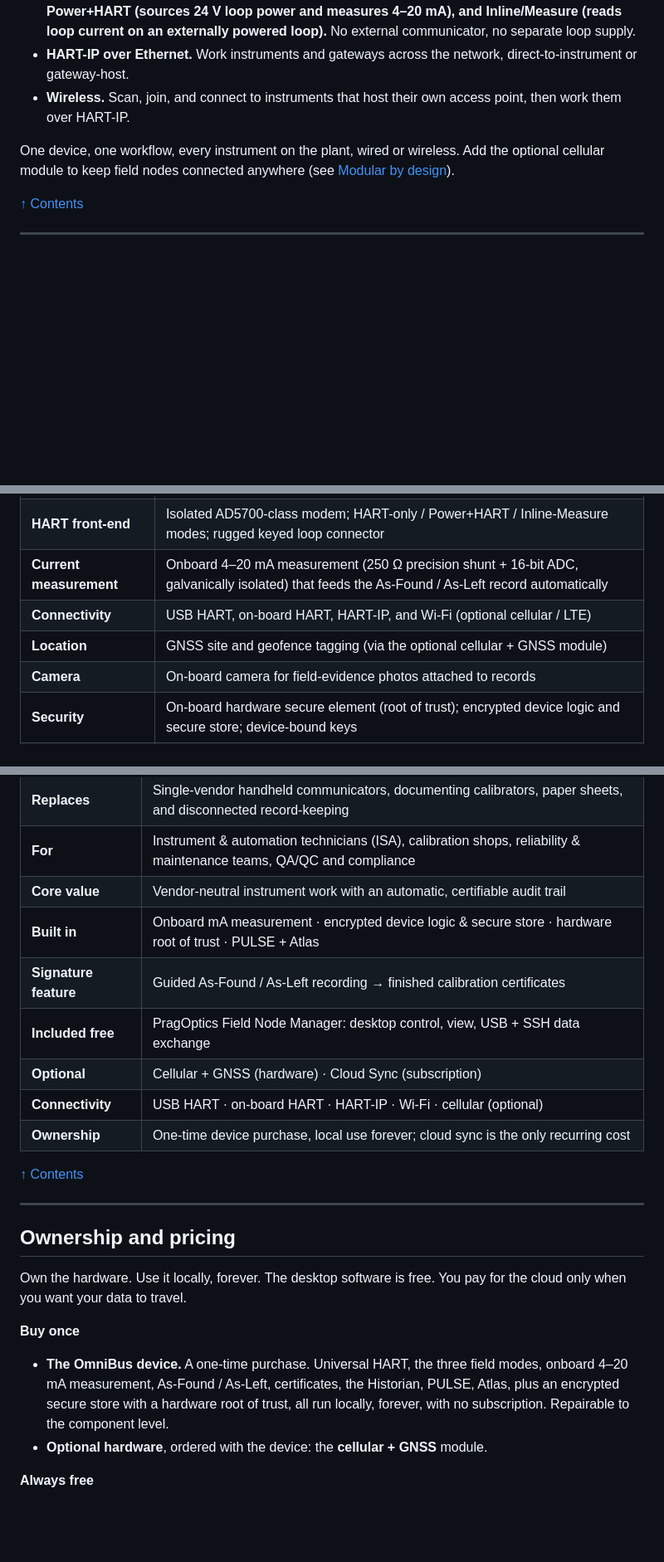
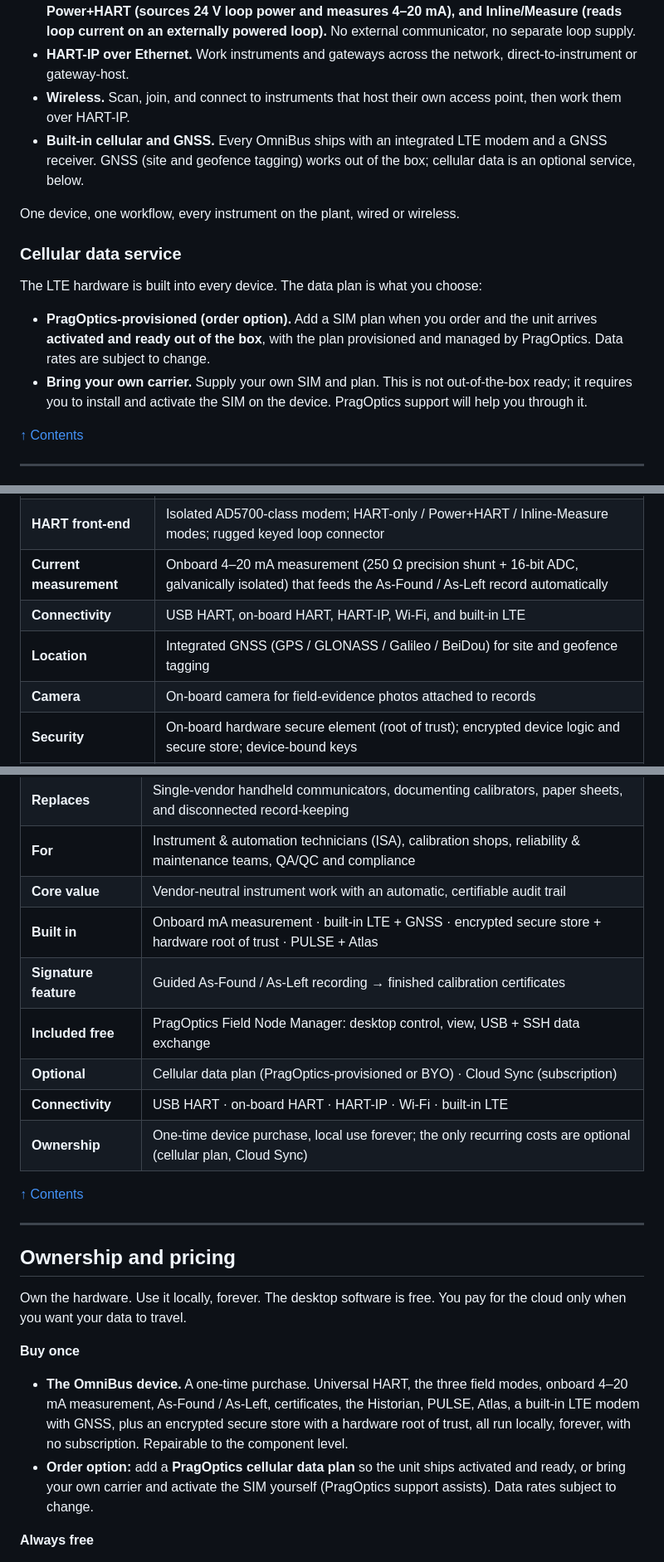
Before and after one commit to PragOptics/PragOptics, a Markdown page: docs/OmniBus-Brochure.md, 3 parts joined by grey strips. Shown at 83% size. Rendered like a GitHub page; blank space fills up the shorter version.

Commit message:
docs(brochure): cellular hardware is standard; SIM data plan is the option (PragOptics-provisioned or BYO)

```diff
--- a/docs/OmniBus-Brochure.md
+++ b/docs/OmniBus-Brochure.md
@@ -444,8 +444,16 @@ OmniBus is a **universal data concentrator**: every transport feeds the same aud
 - **On-board HART modem.** A built-in, isolated front-end with three modes: **HART-only (listen), Power+HART (sources 24 V loop power and measures 4–20 mA), and Inline/Measure (reads loop current on an externally powered loop).** No external communicator, no separate loop supply.
 - **HART-IP over Ethernet.** Work instruments and gateways across the network, direct-to-instrument or gateway-host.
 - **Wireless.** Scan, join, and connect to instruments that host their own access point, then work them over HART-IP.
+- **Built-in cellular and GNSS.** Every OmniBus ships with an integrated LTE modem and a GNSS receiver. GNSS (site and geofence tagging) works out of the box; cellular data is an optional service, below.
 
-One device, one workflow, every instrument on the plant, wired or wireless. Add the optional cellular module to keep field nodes connected anywhere (see [Modular by design](#modular-by-design)).
+One device, one workflow, every instrument on the plant, wired or wireless.
+
+### Cellular data service
+
+The LTE hardware is built into every device. The data plan is what you choose:
+
+- **PragOptics-provisioned (order option).** Add a SIM plan when you order and the unit arrives **activated and ready out of the box**, with the plan provisioned and managed by PragOptics. Data rates are subject to change.
+- **Bring your own carrier.** Supply your own SIM and plan. This is not out-of-the-box ready; it requires you to install and activate the SIM on the device. PragOptics support will help you through it.
 
 [↑ Contents](#contents)
 
@@ -460,8 +468,8 @@ One device, one workflow, every instrument on the plant, wired or wireless. Add
 | **Power** | High-capacity Li-ion UPS with real-time clock and fuel gauge; all-day field power and graceful shutdown |
 | **HART front-end** | Isolated AD5700-class modem; HART-only / Power+HART / Inline-Measure modes; rugged keyed loop connector |
 | **Current measurement** | Onboard 4–20 mA measurement (250 Ω precision shunt + 16-bit ADC, galvanically isolated) that feeds the As-Found / As-Left record automatically |
-| **Connectivity** | USB HART, on-board HART, HART-IP, and Wi-Fi (optional cellular / LTE) |
-| **Location** | GNSS site and geofence tagging (via the optional cellular + GNSS module) |
+| **Connectivity** | USB HART, on-board HART, HART-IP, Wi-Fi, and built-in LTE |
+| **Location** | Integrated GNSS (GPS / GLONASS / Galileo / BeiDou) for site and geofence tagging |
 | **Camera** | On-board camera for field-evidence photos attached to records |
 | **Security** | On-board hardware secure element (root of trust); encrypted device logic and secure store; device-bound keys |
 | **Input** | Touchscreen plus single hardware button with tap / double-tap / long-press gestures |
@@ -611,12 +620,12 @@ The market gives you three ways to work a HART loop today: a single-vendor handh
 | **Replaces** | Single-vendor handheld communicators, documenting calibrators, paper sheets, and disconnected record-keeping |
 | **For** | Instrument & automation technicians (ISA), calibration shops, reliability & maintenance teams, QA/QC and compliance |
 | **Core value** | Vendor-neutral instrument work with an automatic, certifiable audit trail |
-| **Built in** | Onboard mA measurement · encrypted device logic & secure store · hardware root of trust · PULSE + Atlas |
+| **Built in** | Onboard mA measurement · built-in LTE + GNSS · encrypted secure store + hardware root of trust · PULSE + Atlas |
 | **Signature feature** | Guided As-Found / As-Left recording → finished calibration certificates |
 | **Included free** | PragOptics Field Node Manager: desktop control, view, USB + SSH data exchange |
-| **Optional** | Cellular + GNSS (hardware) · Cloud Sync (subscription) |
-| **Connectivity** | USB HART · on-board HART · HART-IP · Wi-Fi · cellular (optional) |
-| **Ownership** | One-time device purchase, local use forever; cloud sync is the only recurring cost |
+| **Optional** | Cellular data plan (PragOptics-provisioned or BYO) · Cloud Sync (subscription) |
+| **Connectivity** | USB HART · on-board HART · HART-IP · Wi-Fi · built-in LTE |
+| **Ownership** | One-time device purchase, local use forever; the only recurring costs are optional (cellular plan, Cloud Sync) |
 
 [↑ Contents](#contents)
 
@@ -627,8 +636,8 @@ The market gives you three ways to work a HART loop today: a single-vendor handh
 Own the hardware. Use it locally, forever. The desktop software is free. You pay for the cloud only when you want your data to travel.
 
 **Buy once**
-- **The OmniBus device.** A one-time purchase. Universal HART, the three field modes, onboard 4–20 mA measurement, As-Found / As-Left, certificates, the Historian, PULSE, Atlas, plus an encrypted secure store with a hardware root of trust, all run locally, forever, with no subscription. Repairable to the component level.
-- **Optional hardware**, ordered with the device: the **cellular + GNSS** module.
+- **The OmniBus device.** A one-time purchase. Universal HART, the three field modes, onboard 4–20 mA measurement, As-Found / As-Left, certificates, the Historian, PULSE, Atlas, a built-in LTE modem with GNSS, plus an encrypted secure store with a hardware root of trust, all run locally, forever, with no subscription. Repairable to the component level.
+- **Order option:** add a **PragOptics cellular data plan** so the unit ships activated and ready, or bring your own carrier and activate the SIM yourself (PragOptics support assists). Data rates subject to change.
 
 **Always free**
 - **PragOptics Field Node Manager.** The desktop app, free with every device. It connects to your PragOptics field nodes (OmniBus is one of them) for remote control, a full desktop view, and local data exchange over SSH. On its own, everything stays on your network, and the OmniBus simply acts as the modem.
```
Also changed, not shown: other parts of docs/OmniBus-Brochure.md (+6 -6 lines).
